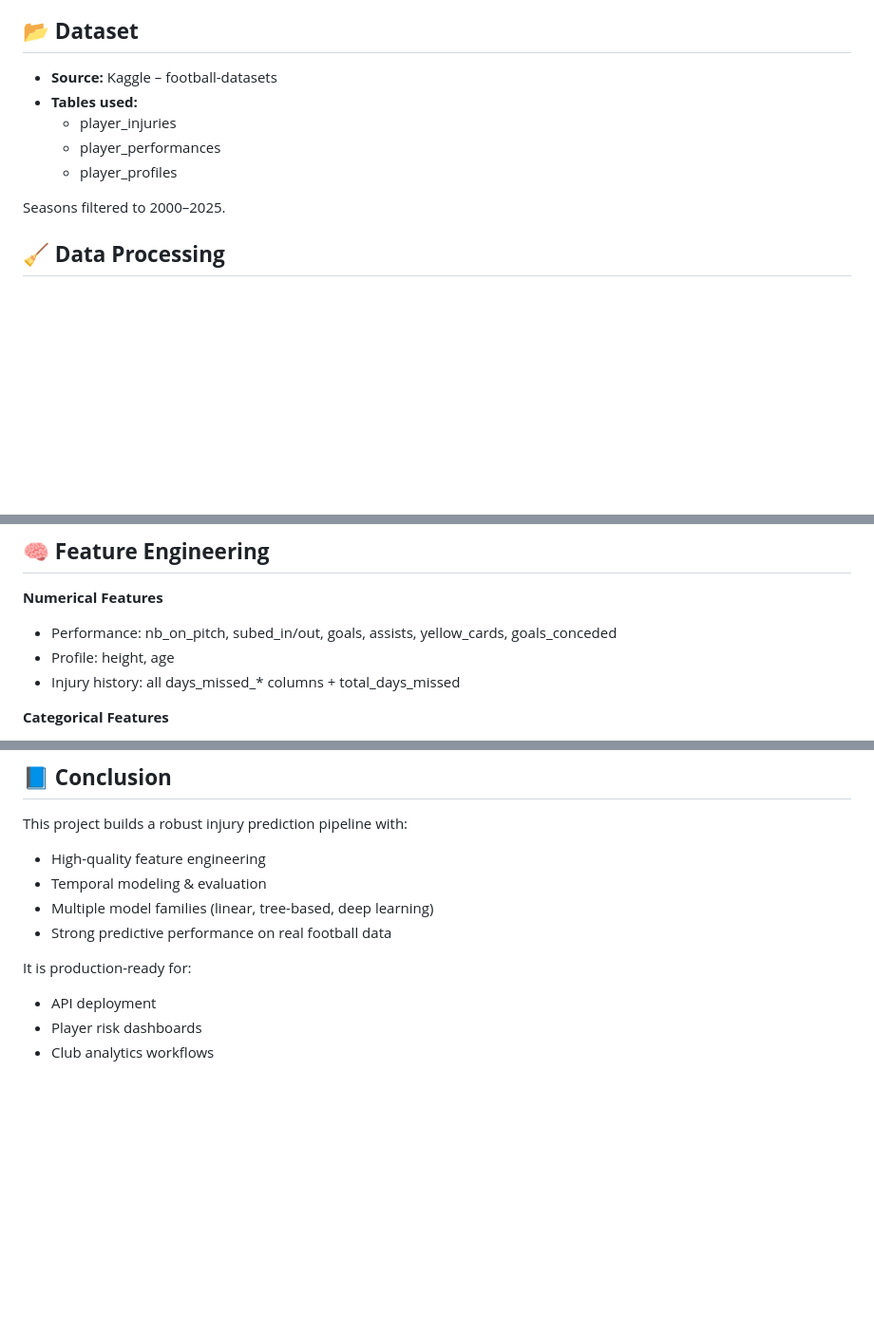
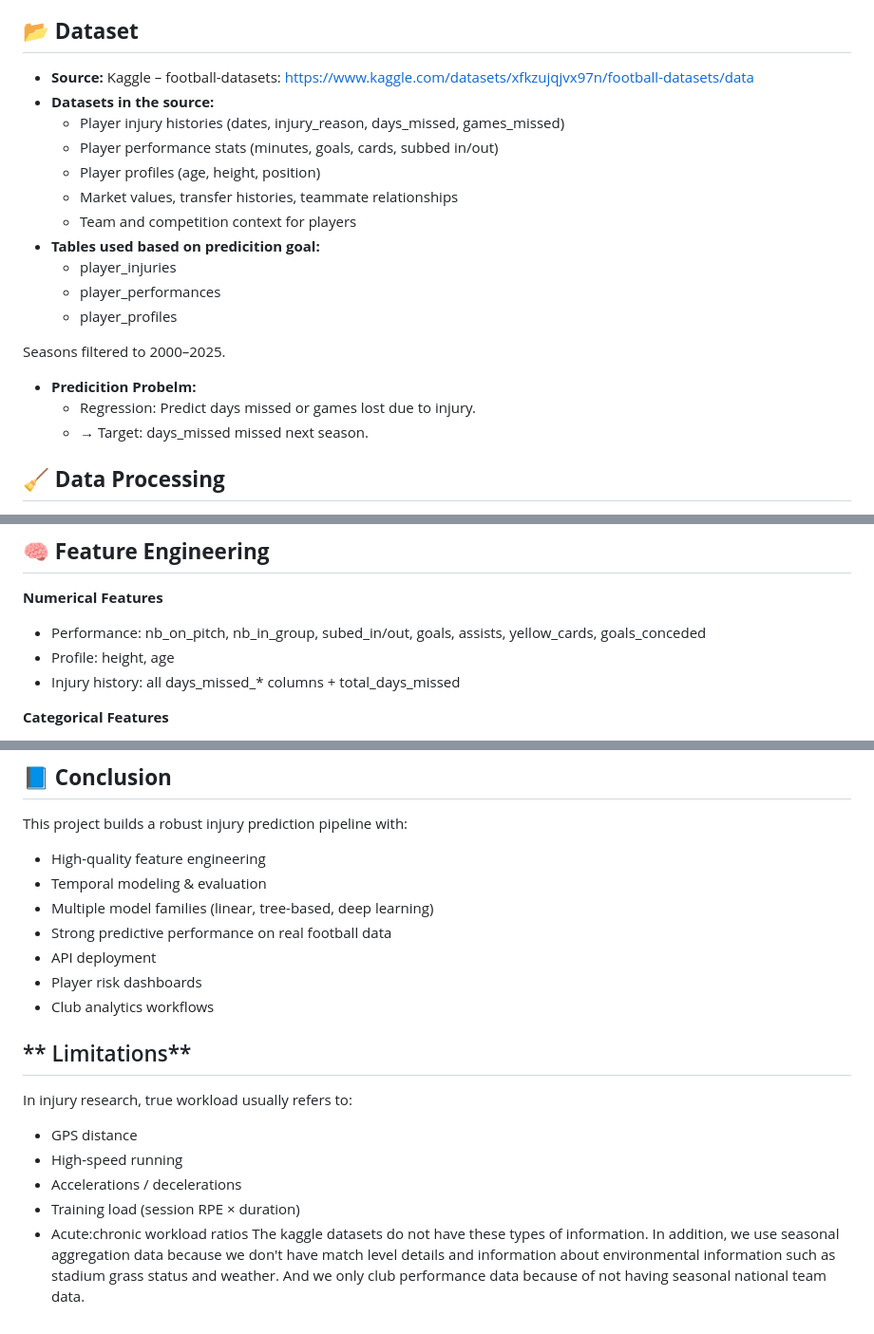
Before and after one commit to minmin-yuan/Football-Injury-Risk, a Markdown page: README.md, 3 parts joined by grey strips. Shown at 95% size. Drawn GitHub-style; blank space fills up the shorter version.

````diff
--- a/README.md
+++ b/README.md
@@ -9,13 +9,22 @@ This project focuses on predicting the risk of injury for football players using
 
 
 ## **📂 Dataset**
-- **Source:** Kaggle – football-datasets
-- **Tables used:**
+- **Source:** Kaggle – football-datasets: https://www.kaggle.com/datasets/xfkzujqjvx97n/football-datasets/data
+- **Datasets in the source:**
+   - Player injury histories (dates, injury_reason, days_missed, games_missed)
+   - Player performance stats (minutes, goals, cards, subbed in/out)
+   - Player profiles (age, height, position)
+   - Market values, transfer histories, teammate relationships
+   - Team and competition context for players
+- **Tables used based on predicition goal:**
   - player_injuries
   - player_performances
   - player_profiles
 
 Seasons filtered to 2000–2025.
+- **Predicition Probelm:**
+  - Regression: Predict days missed or games lost due to injury.
+  - → Target: days_missed missed next season.
 
 ## **🧹 Data Processing**
 - **Season Normalization**
@@ -65,7 +74,7 @@ log_next_season_days = log1p(next_season_days)
 ```
 ## **🧠 Feature Engineering**
 **Numerical Features**
-- Performance: nb_on_pitch, subed_in/out, goals, assists, yellow_cards, goals_conceded
+- Performance: nb_on_pitch, nb_in_group, subed_in/out, goals, assists, yellow_cards, goals_conceded
 - Profile: height, age
 - Injury history: all days_missed_* columns + total_days_missed
 
@@ -184,9 +193,16 @@ This project builds a robust injury prediction pipeline with:
 - Temporal modeling & evaluation
 - Multiple model families (linear, tree-based, deep learning)
 - Strong predictive performance on real football data
-
-It is production-ready for:
-
 - API deployment
 - Player risk dashboards
 - Club analytics workflows
+
+## ** Limitations**
+In injury research, true workload usually refers to:
+
+- GPS distance
+- High-speed running
+- Accelerations / decelerations
+- Training load (session RPE × duration)
+- Acute:chronic workload ratios
+The kaggle datasets do not have these types of information. In addition, we use seasonal aggregation  data because we don't have match level details and information about environmental information such as stadium grass status and weather. And we only club performance data because of not having seasonal national team data.
````
